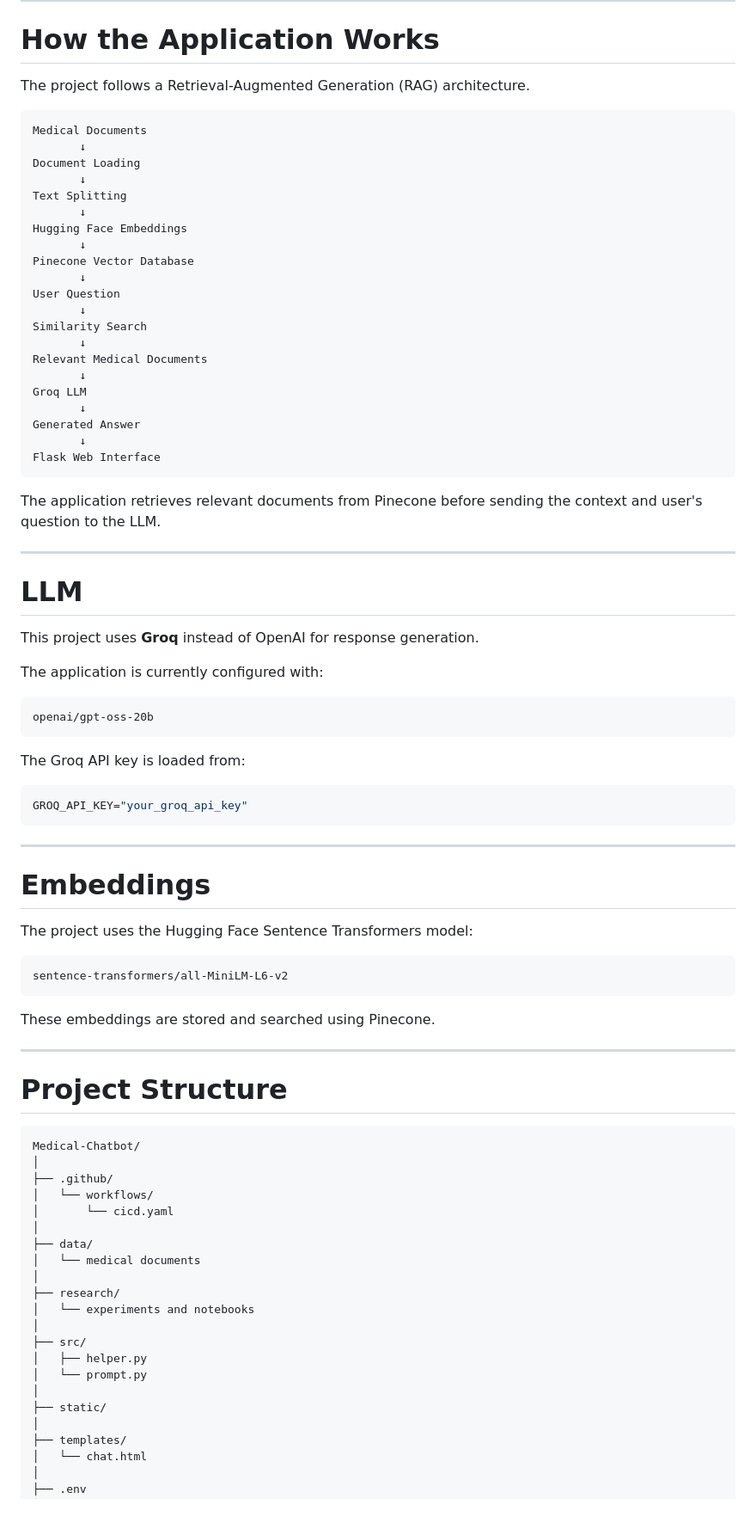
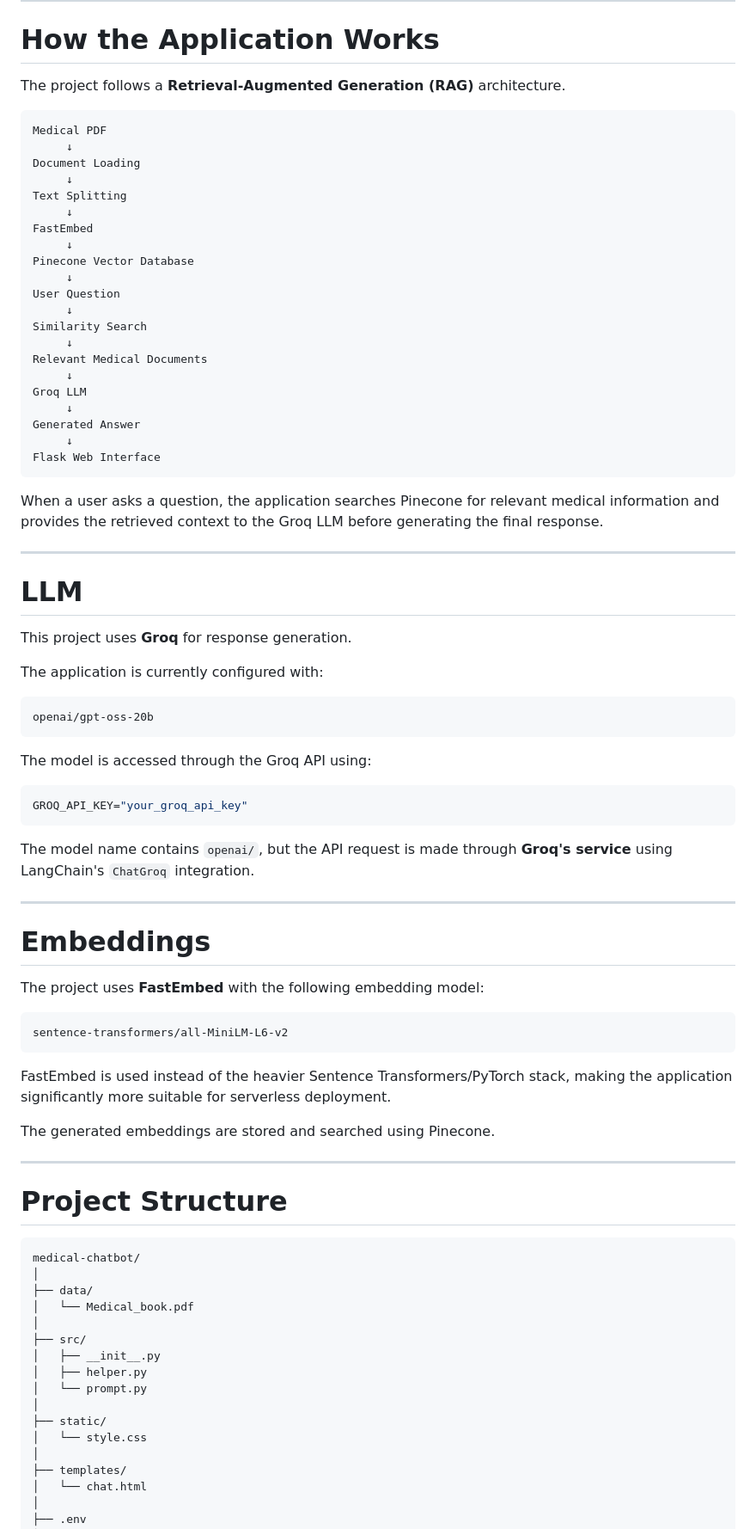
Before and after one commit to Santhosh5254/medical-chatbot, a Markdown page: README.md, the part around one of its changes. Shown at 86% size. Rendered like a GitHub page.

````diff
--- a/README.md
+++ b/README.md
@@ -115,39 +119,39 @@ http://localhost:8080
 
 # How the Application Works
 
-The project follows a Retrieval-Augmented Generation (RAG) architecture.
+The project follows a **Retrieval-Augmented Generation (RAG)** architecture.
 
 ```text
-Medical Documents
-       ↓
+Medical PDF
+     ↓
 Document Loading
-       ↓
+     ↓
 Text Splitting
-       ↓
-Hugging Face Embeddings
-       ↓
+     ↓
+FastEmbed
+     ↓
 Pinecone Vector Database
-       ↓
+     ↓
 User Question
-       ↓
+     ↓
 Similarity Search
-       ↓
+     ↓
 Relevant Medical Documents
-       ↓
+     ↓
 Groq LLM
-       ↓
+     ↓
 Generated Answer
-       ↓
+     ↓
 Flask Web Interface
 ```
 
-The application retrieves relevant documents from Pinecone before sending the context and user's question to the LLM.
+When a user asks a question, the application searches Pinecone for relevant medical information and provides the retrieved context to the Groq LLM before generating the final response.
 
 ---
 
 # LLM
 
-This project uses **Groq** instead of OpenAI for response generation.
+This project uses **Groq** for response generation.
 
 The application is currently configured with:
 
@@ -155,46 +159,45 @@ The application is currently configured with:
 openai/gpt-oss-20b
 ```
 
-The Groq API key is loaded from:
+The model is accessed through the Groq API using:
 
 ```ini
 GROQ_API_KEY="your_groq_api_key"
 ```
 
+The model name contains `openai/`, but the API request is made through **Groq's service** using LangChain's `ChatGroq` integration.
+
 ---
 
 # Embeddings
 
-The project uses the Hugging Face Sentence Transformers model:
+The project uses **FastEmbed** with the following embedding model:
 
 ```text
 sentence-transformers/all-MiniLM-L6-v2
 ```
 
-These embeddings are stored and searched using Pinecone.
+FastEmbed is used instead of the heavier Sentence Transformers/PyTorch stack, making the application significantly more suitable for serverless deployment.
+
+The generated embeddings are stored and searched using Pinecone.
 
 ---
 
 # Project Structure
 
 ```text
-Medical-Chatbot/
-│
-├── .github/
-│   └── workflows/
-│       └── cicd.yaml
+medical-chatbot/
 │
 ├── data/
-│   └── medical documents
-│
-├── research/
-│   └── experiments and notebooks
+│   └── Medical_book.pdf
 │
 ├── src/
+│   ├── __init__.py
 │   ├── helper.py
 │   └── prompt.py
 │
 ├── static/
+│   └── style.css
 │
 ├── templates/
 │   └── chat.html
````
Also changed, not shown: other parts of README.md (+36 -144 lines).
